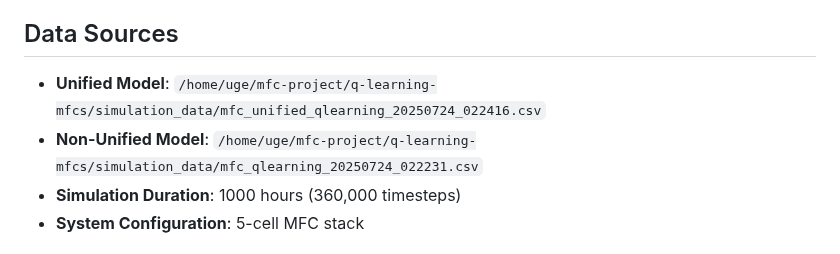
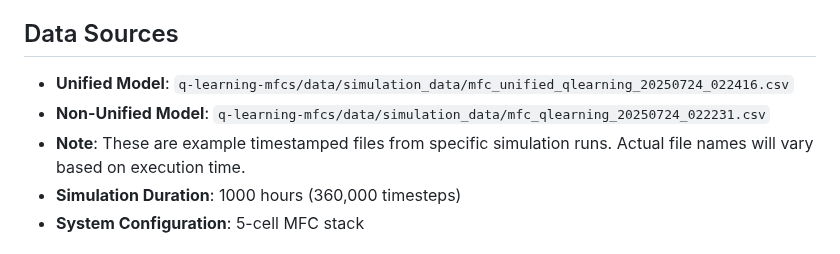
Before and after one commit to eugenio/mfc-project, a Markdown page: docs/SUBSTRATE_UTILIZATION_ANALYSIS_REPORT.md, the part around the change. Drawn GitHub-style.

Commit message:
Fix data source paths in substrate utilization analysis report
Update Data Sources section:
- Changed absolute paths to relative paths using correct data/ subdirectory
- Updated from q-learning-mfcs/simulation_data/ to q-learning-mfcs/data/simulation_data/
- Added explanatory note about timestamped filenames varying by execution time
- Ensures documentation reflects actual project data directory structure

🤖 Generated with [Claude Code](https://claude.ai/code)

Co-Authored-By: Claude <noreply@anthropic.com>

```diff
--- a/docs/SUBSTRATE_UTILIZATION_ANALYSIS_REPORT.md
+++ b/docs/SUBSTRATE_UTILIZATION_ANALYSIS_REPORT.md
@@ -6,8 +6,9 @@ This analysis compares the substrate utilization performance between unified and
 
 ## Data Sources
 
-- **Unified Model**: `/home/uge/mfc-project/q-learning-mfcs/simulation_data/mfc_unified_qlearning_20250724_022416.csv`
-- **Non-Unified Model**: `/home/uge/mfc-project/q-learning-mfcs/simulation_data/mfc_qlearning_20250724_022231.csv`
+- **Unified Model**: `q-learning-mfcs/data/simulation_data/mfc_unified_qlearning_20250724_022416.csv`
+- **Non-Unified Model**: `q-learning-mfcs/data/simulation_data/mfc_qlearning_20250724_022231.csv`
+- **Note**: These are example timestamped files from specific simulation runs. Actual file names will vary based on execution time.
 - **Simulation Duration**: 1000 hours (360,000 timesteps)
 - **System Configuration**: 5-cell MFC stack
 
```
